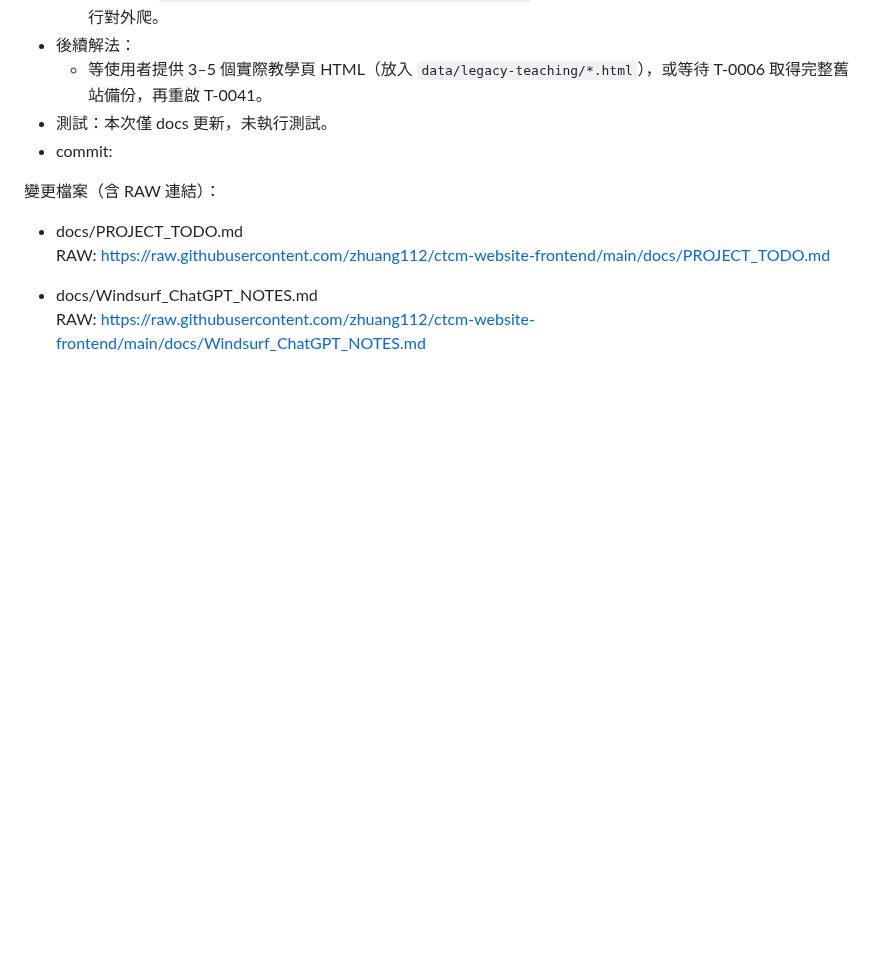
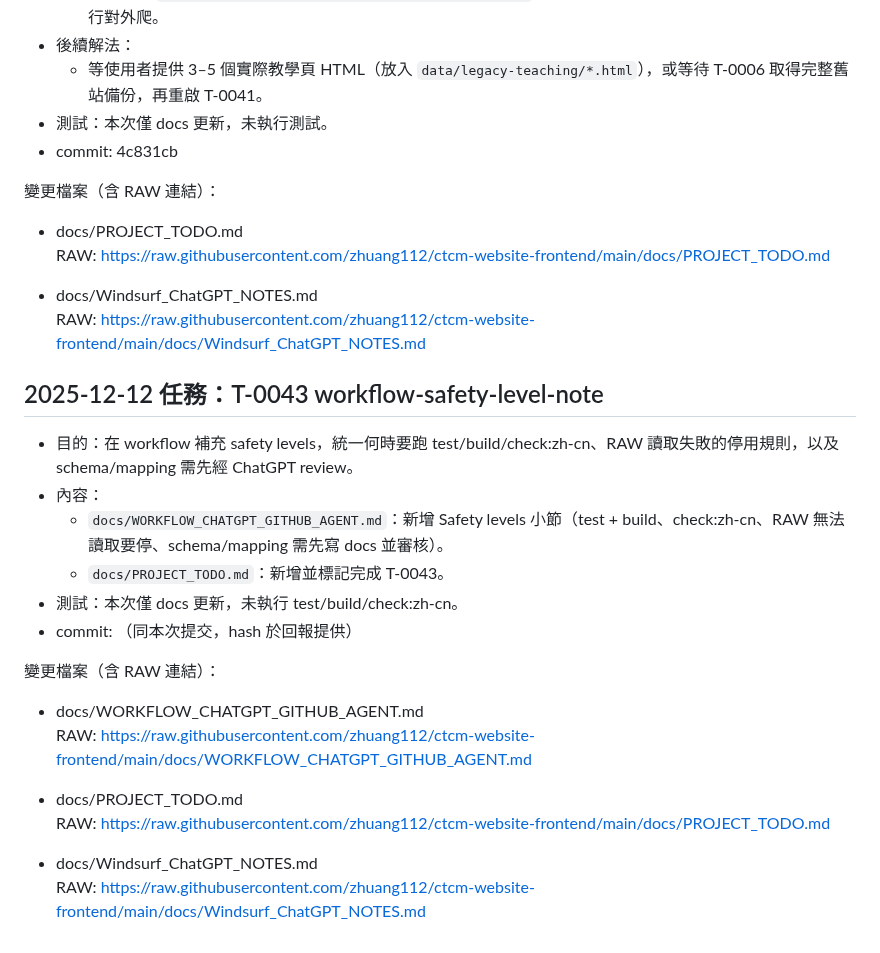
Before and after one commit to zhuang112/ctcm-website-frontend, a Markdown page: docs/Windsurf_ChatGPT_NOTES.md, the part around the change. Drawn GitHub-style; blank space fills up the shorter version.

Commit message:
T-0043: add workflow safety level note

```diff
--- a/docs/Windsurf_ChatGPT_NOTES.md
+++ b/docs/Windsurf_ChatGPT_NOTES.md
@@ -1530,12 +1530,32 @@
 - 後續解法：
   - 等使用者提供 3–5 個實際教學頁 HTML（放入 `data/legacy-teaching/*.html`），或等待 T-0006 取得完整舊站備份，再重啟 T-0041。
 - 測試：本次僅 docs 更新，未執行測試。
-- commit: <pending>
-
-變更檔案（含 RAW 連結）：
-
-- docs/PROJECT_TODO.md
-  RAW: https://raw.githubusercontent.com/zhuang112/ctcm-website-frontend/main/docs/PROJECT_TODO.md
-
-- docs/Windsurf_ChatGPT_NOTES.md
-  RAW: https://raw.githubusercontent.com/zhuang112/ctcm-website-frontend/main/docs/Windsurf_ChatGPT_NOTES.md
+- commit: 4c831cb
+
+變更檔案（含 RAW 連結）：
+
+- docs/PROJECT_TODO.md
+  RAW: https://raw.githubusercontent.com/zhuang112/ctcm-website-frontend/main/docs/PROJECT_TODO.md
+
+- docs/Windsurf_ChatGPT_NOTES.md
+  RAW: https://raw.githubusercontent.com/zhuang112/ctcm-website-frontend/main/docs/Windsurf_ChatGPT_NOTES.md
+
+## 2025-12-12 任務：T-0043 workflow-safety-level-note
+
+- 目的：在 workflow 補充 safety levels，統一何時要跑 test/build/check:zh-cn、RAW 讀取失敗的停用規則，以及 schema/mapping 需先經 ChatGPT review。
+- 內容：
+  - `docs/WORKFLOW_CHATGPT_GITHUB_AGENT.md`：新增 Safety levels 小節（test + build、check:zh-cn、RAW 無法讀取要停、schema/mapping 需先寫 docs 並審核）。
+  - `docs/PROJECT_TODO.md`：新增並標記完成 T-0043。
+- 測試：本次僅 docs 更新，未執行 test/build/check:zh-cn。
+- commit: （同本次提交，hash 於回報提供）
+
+變更檔案（含 RAW 連結）：
+
+- docs/WORKFLOW_CHATGPT_GITHUB_AGENT.md
+  RAW: https://raw.githubusercontent.com/zhuang112/ctcm-website-frontend/main/docs/WORKFLOW_CHATGPT_GITHUB_AGENT.md
+
+- docs/PROJECT_TODO.md
+  RAW: https://raw.githubusercontent.com/zhuang112/ctcm-website-frontend/main/docs/PROJECT_TODO.md
+
+- docs/Windsurf_ChatGPT_NOTES.md
+  RAW: https://raw.githubusercontent.com/zhuang112/ctcm-website-frontend/main/docs/Windsurf_ChatGPT_NOTES.md
```
Also changed, not shown: docs/PROJECT_TODO.md (+16 -0 lines), docs/WORKFLOW_CHATGPT_GITHUB_AGENT.md (+15 -2 lines).
